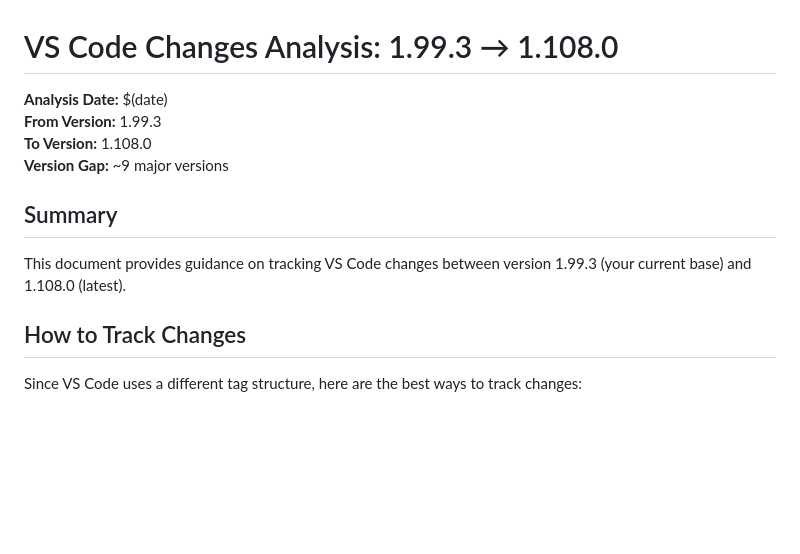
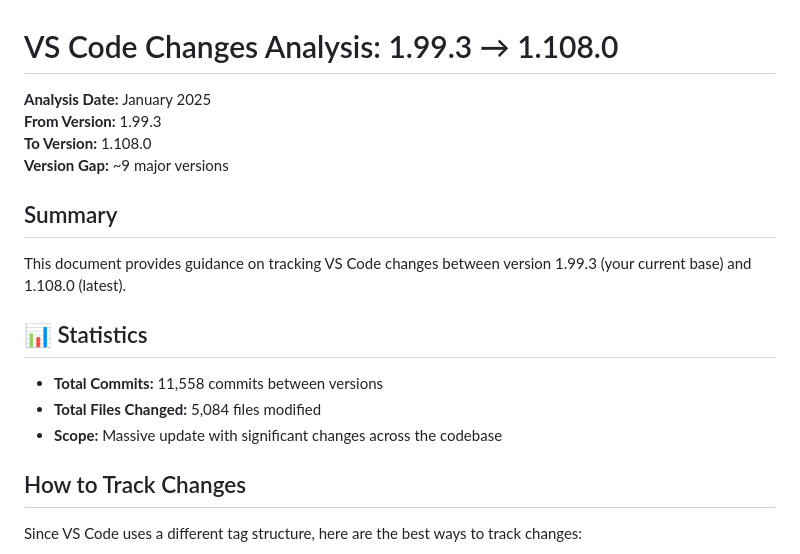
Before and after one commit to Mbstudio101/PinkVariable, a Markdown page: VSCODE_CHANGES_ANALYSIS.md, the part around the change. Drawn GitHub-style; blank space fills up the shorter version.

Commit message:
docs: Update VS Code changes analysis with statistics
- Added actual statistics: 11,558 commits, 5,084 files changed
- Confirmed massive update scope
- Highlights need for careful upgrade planning

```diff
--- a/VSCODE_CHANGES_ANALYSIS.md
+++ b/VSCODE_CHANGES_ANALYSIS.md
@@ -1,6 +1,6 @@
 # VS Code Changes Analysis: 1.99.3 → 1.108.0
 
-**Analysis Date:** $(date)
+**Analysis Date:** January 2025
 **From Version:** 1.99.3
 **To Version:** 1.108.0
 **Version Gap:** ~9 major versions
@@ -8,6 +8,12 @@
 ## Summary
 
 This document provides guidance on tracking VS Code changes between version 1.99.3 (your current base) and 1.108.0 (latest).
+
+## 📊 Statistics
+
+- **Total Commits:** 11,558 commits between versions
+- **Total Files Changed:** 5,084 files modified
+- **Scope:** Massive update with significant changes across the codebase
 
 ## How to Track Changes
 
```
